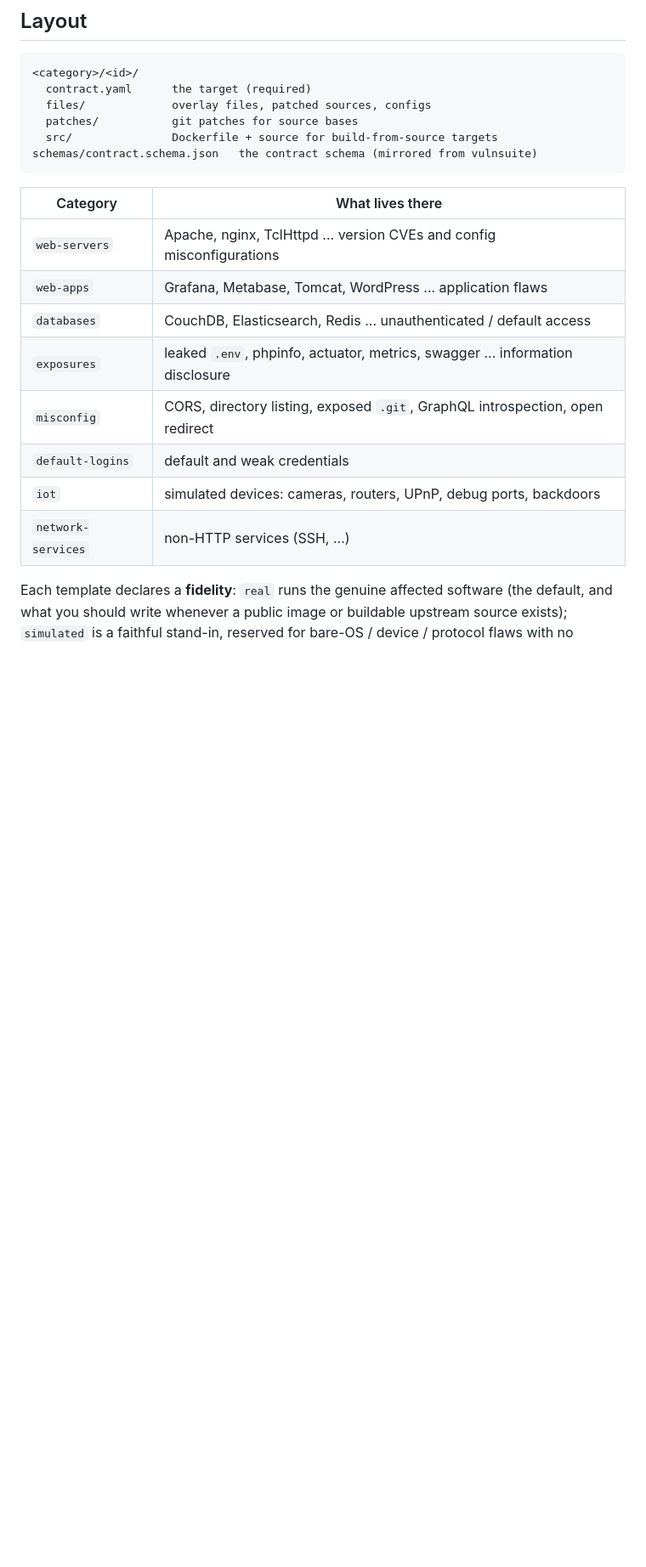
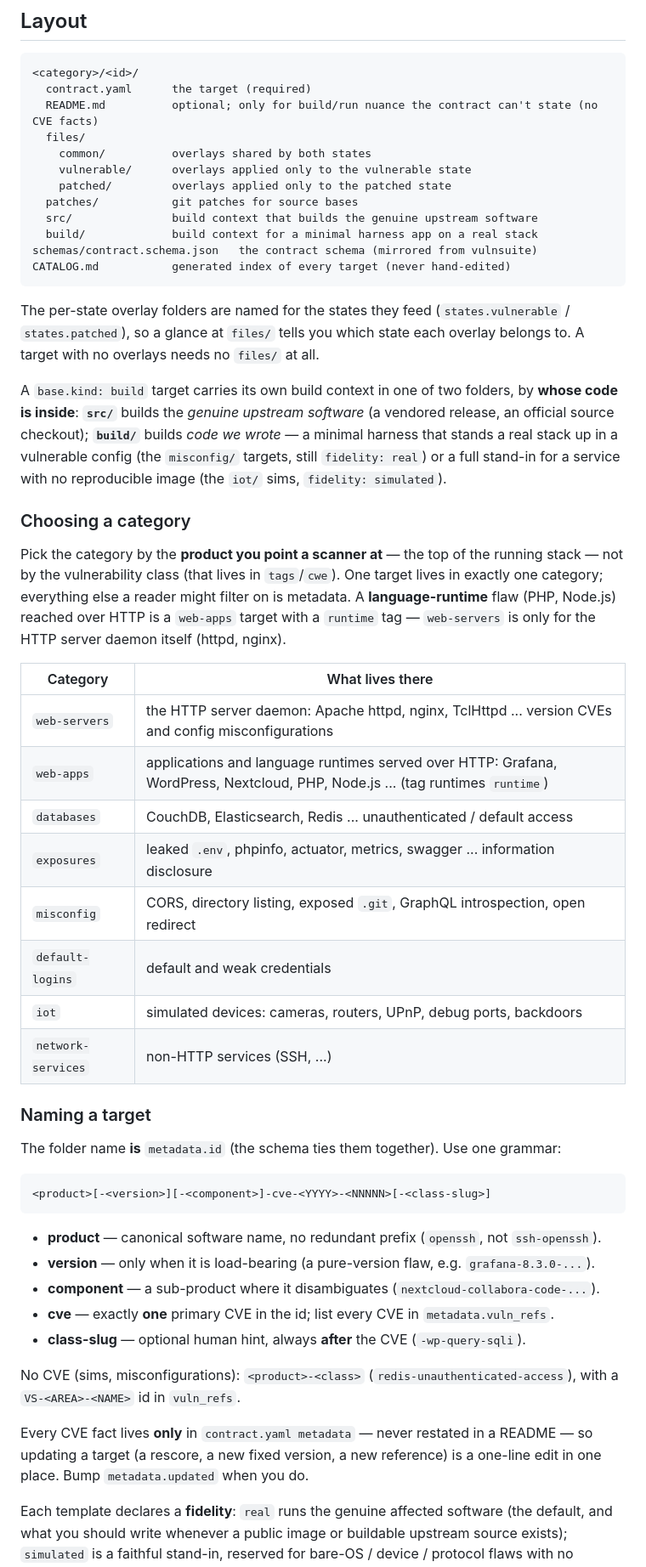
Before and after one commit to ruzfi/vulnsuite-templates, a Markdown page: README.md, the part around the change. Shown at 85% size. GitHub-like rendering; blank space fills up the shorter version.

````diff
--- a/README.md
+++ b/README.md
@@ -18,22 +18,69 @@ vulnsuite run -t apache-httpd-2.4.49-cve-2021-41773 -expose host
 ```
 <category>/<id>/
   contract.yaml      the target (required)
-  files/             overlay files, patched sources, configs
+  README.md          optional; only for build/run nuance the contract can't state (no CVE facts)
+  files/
+    common/          overlays shared by both states
+    vulnerable/      overlays applied only to the vulnerable state
+    patched/         overlays applied only to the patched state
   patches/           git patches for source bases
-  src/               Dockerfile + source for build-from-source targets
+  src/               build context that builds the genuine upstream software
+  build/             build context for a minimal harness app on a real stack
 schemas/contract.schema.json   the contract schema (mirrored from vulnsuite)
+CATALOG.md           generated index of every target (never hand-edited)
 ```
+
+The per-state overlay folders are named for the states they feed
+(`states.vulnerable` / `states.patched`), so a glance at `files/` tells you which
+state each overlay belongs to. A target with no overlays needs no `files/` at all.
+
+A `base.kind: build` target carries its own build context in one of two folders,
+by **whose code is inside**: **`src/`** builds the *genuine upstream software* (a
+vendored release, an official source checkout); **`build/`** builds *code we
+wrote* — a minimal harness that stands a real stack up in a vulnerable config
+(the `misconfig/` targets, still `fidelity: real`) or a full stand-in for a
+service with no reproducible image (the `iot/` sims, `fidelity: simulated`).
+
+### Choosing a category
+
+Pick the category by the **product you point a scanner at** — the top of the
+running stack — not by the vulnerability class (that lives in `tags`/`cwe`). One
+target lives in exactly one category; everything else a reader might filter on is
+metadata. A **language-runtime** flaw (PHP, Node.js) reached over HTTP is a
+`web-apps` target with a `runtime` tag — `web-servers` is only for the HTTP
+server daemon itself (httpd, nginx).
 
 | Category | What lives there |
 | --- | --- |
-| `web-servers` | Apache, nginx, TclHttpd ... version CVEs and config misconfigurations |
-| `web-apps` | Grafana, Metabase, Tomcat, WordPress ... application flaws |
+| `web-servers` | the HTTP server daemon: Apache httpd, nginx, TclHttpd ... version CVEs and config misconfigurations |
+| `web-apps` | applications and language runtimes served over HTTP: Grafana, WordPress, Nextcloud, PHP, Node.js ... (tag runtimes `runtime`) |
 | `databases` | CouchDB, Elasticsearch, Redis ... unauthenticated / default access |
 | `exposures` | leaked `.env`, phpinfo, actuator, metrics, swagger ... information disclosure |
 | `misconfig` | CORS, directory listing, exposed `.git`, GraphQL introspection, open redirect |
 | `default-logins` | default and weak credentials |
 | `iot` | simulated devices: cameras, routers, UPnP, debug ports, backdoors |
 | `network-services` | non-HTTP services (SSH, ...) |
+
+### Naming a target
+
+The folder name **is** `metadata.id` (the schema ties them together). Use one grammar:
+
+```
+<product>[-<version>][-<component>]-cve-<YYYY>-<NNNNN>[-<class-slug>]
+```
+
+- **product** — canonical software name, no redundant prefix (`openssh`, not `ssh-openssh`).
+- **version** — only when it is load-bearing (a pure-version flaw, e.g. `grafana-8.3.0-...`).
+- **component** — a sub-product where it disambiguates (`nextcloud-collabora-code-...`).
+- **cve** — exactly **one** primary CVE in the id; list every CVE in `metadata.vuln_refs`.
+- **class-slug** — optional human hint, always **after** the CVE (`-wp-query-sqli`).
+
+No CVE (sims, misconfigurations): `<product>-<class>` (`redis-unauthenticated-access`),
+with a `VS-<AREA>-<NAME>` id in `vuln_refs`.
+
+Every CVE fact lives **only** in `contract.yaml metadata` — never restated in a
+README — so updating a target (a rescore, a new fixed version, a new reference)
+is a one-line edit in one place. Bump `metadata.updated` when you do.
 
 Each template declares a **fidelity**: `real` runs the genuine affected software
 (the default, and what you should write whenever a public image or buildable
````
Also changed, not shown: CONTRIBUTING.md (+39 -5 lines), SKILL.md (+26 -15 lines).
